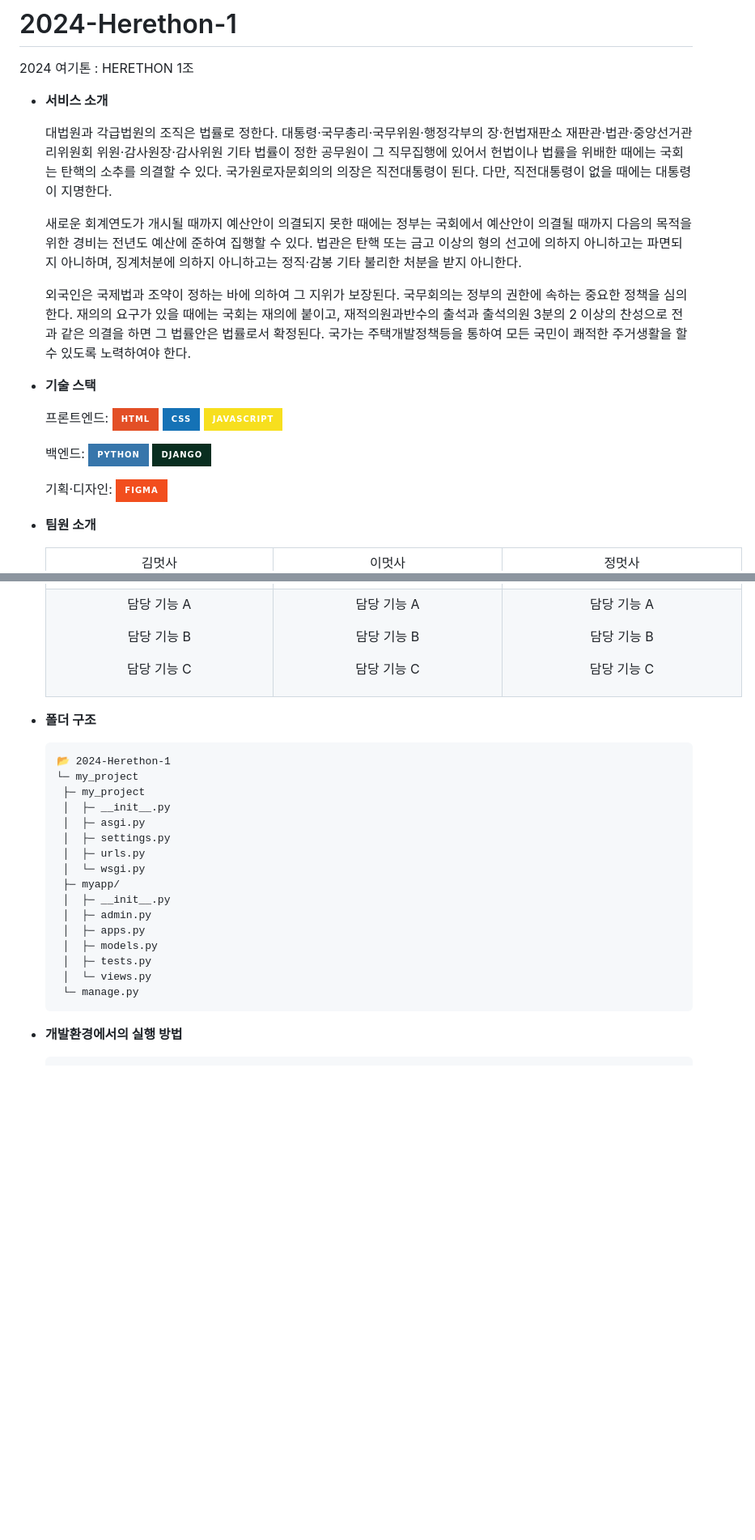
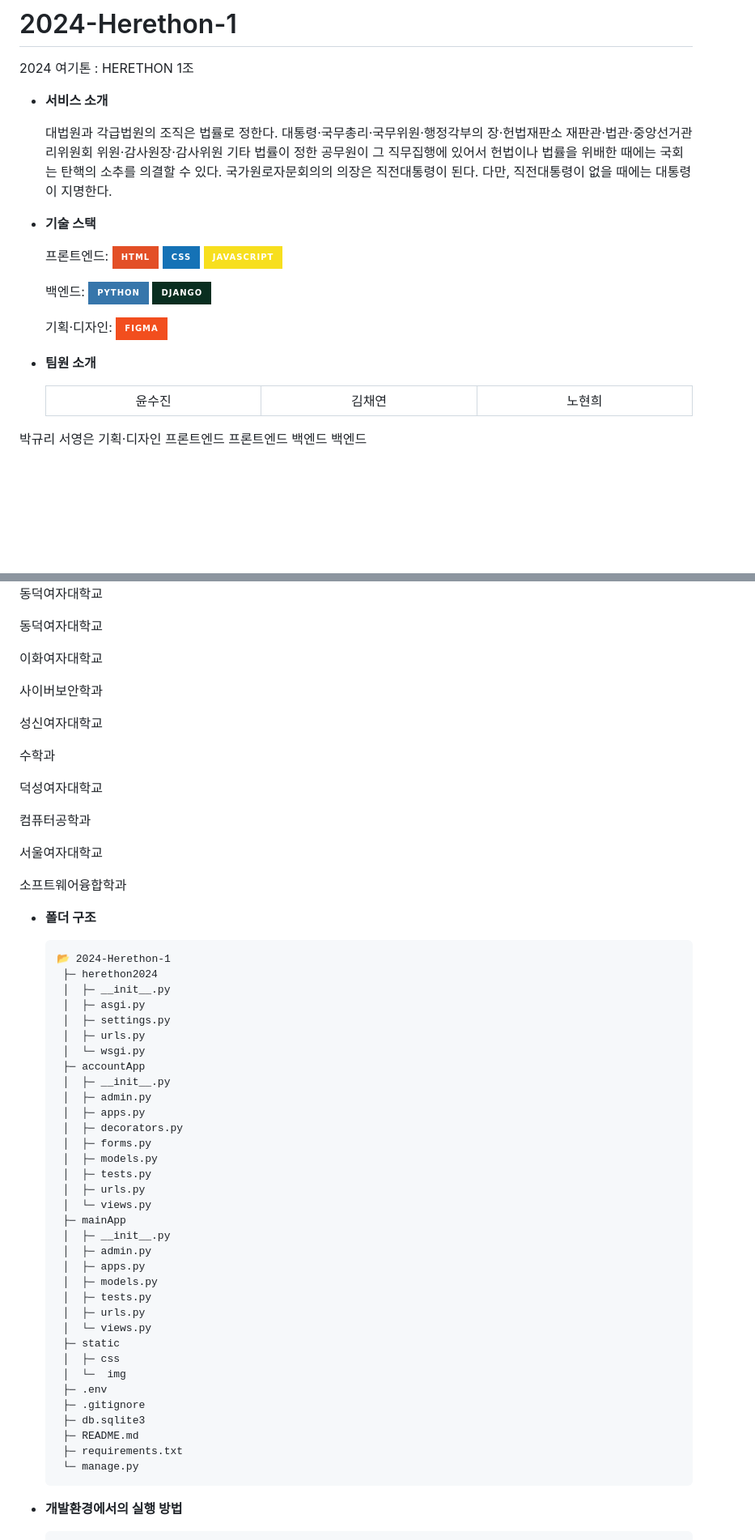
Before and after one commit to gyurili/2024-Herethon-REBORN, a Markdown page: README.md, 2 parts joined by grey strips. Shown at 81% size. GitHub-like rendering; badges without logos; blank space fills up the shorter version.

````diff
--- a/README.md
+++ b/README.md
@@ -5,9 +5,6 @@
 
   대법원과 각급법원의 조직은 법률로 정한다. 대통령·국무총리·국무위원·행정각부의 장·헌법재판소 재판관·법관·중앙선거관리위원회 위원·감사원장·감사위원 기타 법률이 정한 공무원이 그 직무집행에 있어서 헌법이나 법률을 위배한 때에는 국회는 탄핵의 소추를 의결할 수 있다. 국가원로자문회의의 의장은 직전대통령이 된다. 다만, 직전대통령이 없을 때에는 대통령이 지명한다.
 
-  새로운 회계연도가 개시될 때까지 예산안이 의결되지 못한 때에는 정부는 국회에서 예산안이 의결될 때까지 다음의 목적을 위한 경비는 전년도 예산에 준하여 집행할 수 있다. 법관은 탄핵 또는 금고 이상의 형의 선고에 의하지 아니하고는 파면되지 아니하며, 징계처분에 의하지 아니하고는 정직·감봉 기타 불리한 처분을 받지 아니한다.
-
-  외국인은 국제법과 조약이 정하는 바에 의하여 그 지위가 보장된다. 국무회의는 정부의 권한에 속하는 중요한 정책을 심의한다. 재의의 요구가 있을 때에는 국회는 재의에 붙이고, 재적의원과반수의 출석과 출석의원 3분의 2 이상의 찬성으로 전과 같은 의결을 하면 그 법률안은 법률로서 확정된다. 국가는 주택개발정책등을 통하여 모든 국민이 쾌적한 주거생활을 할 수 있도록 노력하여야 한다.
 
 - **기술 스택**
 
@@ -20,8 +17,10 @@
 - **팀원 소개**
   <table border="" cellspacing="0" cellpadding="0" width="100%">
   <tr width="100%">
-  <td align="center">김멋사</a></td>
-  <td align="center">이멋사</a></td>
-  <td  align="center">정멋사</a></td>
+  <td align="center">윤수진</a></td>
+  <td align="center">김채연</a></td>
+  <td  align="center">노현희</a></td>
+<td  align="center">박규리</a></td>
+<td  align="center">서영은</a></td>
   </tr>
   <tr width="100%">
@@ -35,9 +34,11 @@
   <td  align="center">백엔드</td>
      </tr>
       <tr width="100%">
-          <td  align="center"><p>담당 기능 A</p><p>담당 기능 B</p><p>담당 기능 C</p></td>
-           <td  align="center"><p>담당 기능 A</p><p>담당 기능 B</p><p>담당 기능 C</p></td>
-            <td  align="center"><p>담당 기능 A</p><p>담당 기능 B</p><p>담당 기능 C</p></td>
+        <td  align="center"><p>동덕여자대학교</p><p>동덕여자대학교</p></td>
+        <td  align="center"><p>이화여자대학교</p><p>사이버보안학과</p></td>
+        <td  align="center"><p>성신여자대학교</p><p>수학과</p></td>
+        <td  align="center"><p>덕성여자대학교</p><p>컴퓨터공학과</p></td>
+        <td  align="center"><p>서울여자대학교</p><p>소프트웨어융합학과</p></td>
      </tr>
   </table>
 
@@ -45,20 +46,38 @@
 
   ```
   📂 2024-Herethon-1
-  └─ my_project
-   ├─ my_project
+   ├─ herethon2024
    │  ├─ __init__.py
    │  ├─ asgi.py
    │  ├─ settings.py
    │  ├─ urls.py
    │  └─ wsgi.py
-   ├─ myapp/
+   ├─ accountApp
+   │  ├─ __init__.py
+   │  ├─ admin.py
+   │  ├─ apps.py
+   │  ├─ decorators.py
+   │  ├─ forms.py
+   │  ├─ models.py
+   │  ├─ tests.py
+   │  ├─ urls.py
+   │  └─ views.py
+   ├─ mainApp
    │  ├─ __init__.py
    │  ├─ admin.py
    │  ├─ apps.py
    │  ├─ models.py
    │  ├─ tests.py
+   │  ├─ urls.py
    │  └─ views.py
+   ├─ static
+   │  ├─ css
+   │  └─  img
+   ├─ .env
+   ├─ .gitignore
+   ├─ db.sqlite3
+   ├─ README.md
+   ├─ requirements.txt
    └─ manage.py
   ```
 
````
Also changed, not shown: other parts of README.md (+3 -3 lines).
